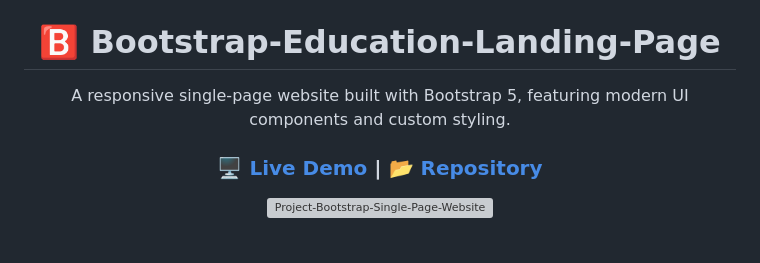
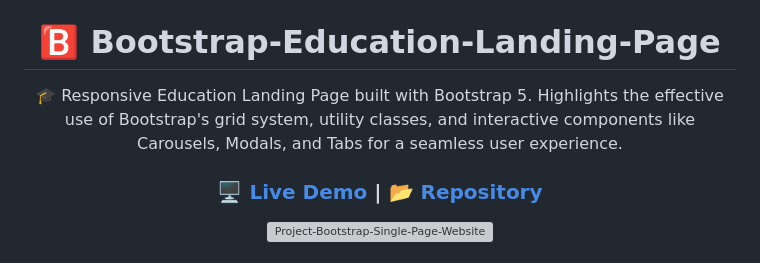
Before and after one commit to umitarat-dev/Bootstrap-Education-Landing-Page, a Markdown page: README.md, the part around the change. Rendered like a GitHub page; grey boxes are pictures that could not be loaded.

```diff
--- a/README.md
+++ b/README.md
@@ -10,7 +10,7 @@
 <h1 align="center">🅱️ Bootstrap-Education-Landing-Page</h1>
 
 <p align="center">
-A responsive single-page website built with Bootstrap 5, featuring modern UI components and custom styling.
+🎓 Responsive Education Landing Page built with Bootstrap 5. Highlights the effective use of Bootstrap's grid system, utility classes, and interactive components like Carousels, Modals, and Tabs for a seamless user experience.
 </p>
 
 <div align="center">
```
